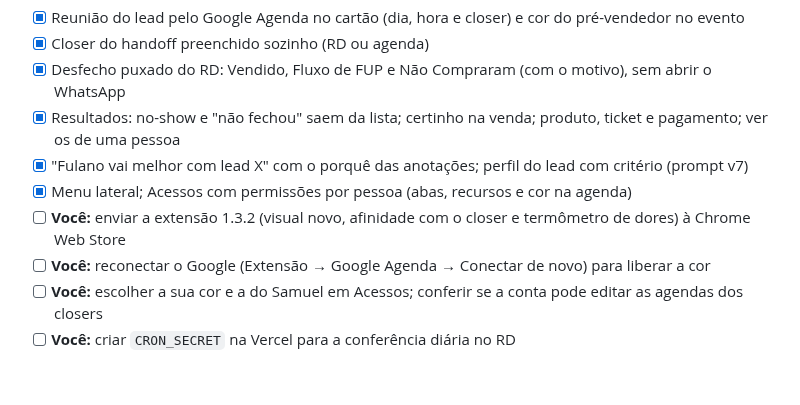
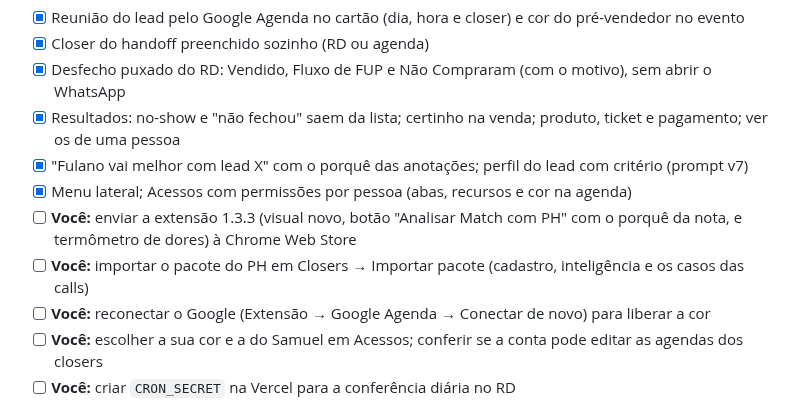
Before and after one commit to caua-lima/report-pronix, a Markdown page: docs/checklist-pendencias.md, the part around the change. Drawn GitHub-style; blank space fills up the shorter version.

```diff
--- a/docs/checklist-pendencias.md
+++ b/docs/checklist-pendencias.md
@@ -19,7 +19,8 @@ Detalhes técnicos em [`auditoria-pronix.md`](auditoria-pronix.md) e [`plano-imp
 - [x] Resultados: no-show e "não fechou" saem da lista; certinho na venda; produto, ticket e pagamento; ver os de uma pessoa
 - [x] "Fulano vai melhor com lead X" com o porquê das anotações; perfil do lead com critério (prompt v7)
 - [x] Menu lateral; Acessos com permissões por pessoa (abas, recursos e cor na agenda)
-- [ ] **Você:** enviar a extensão 1.3.2 (visual novo, afinidade com o closer e termômetro de dores) à Chrome Web Store
+- [ ] **Você:** enviar a extensão 1.3.3 (visual novo, botão "Analisar Match com PH" com o porquê da nota, e termômetro de dores) à Chrome Web Store
+- [ ] **Você:** importar o pacote do PH em Closers → Importar pacote (cadastro, inteligência e os casos das calls)
 - [ ] **Você:** reconectar o Google (Extensão → Google Agenda → Conectar de novo) para liberar a cor
 - [ ] **Você:** escolher a sua cor e a do Samuel em Acessos; conferir se a conta pode editar as agendas dos closers
 - [ ] **Você:** criar `CRON_SECRET` na Vercel para a conferência diária no RD
```
Also changed, not shown: README.md (+2 -2 lines).
